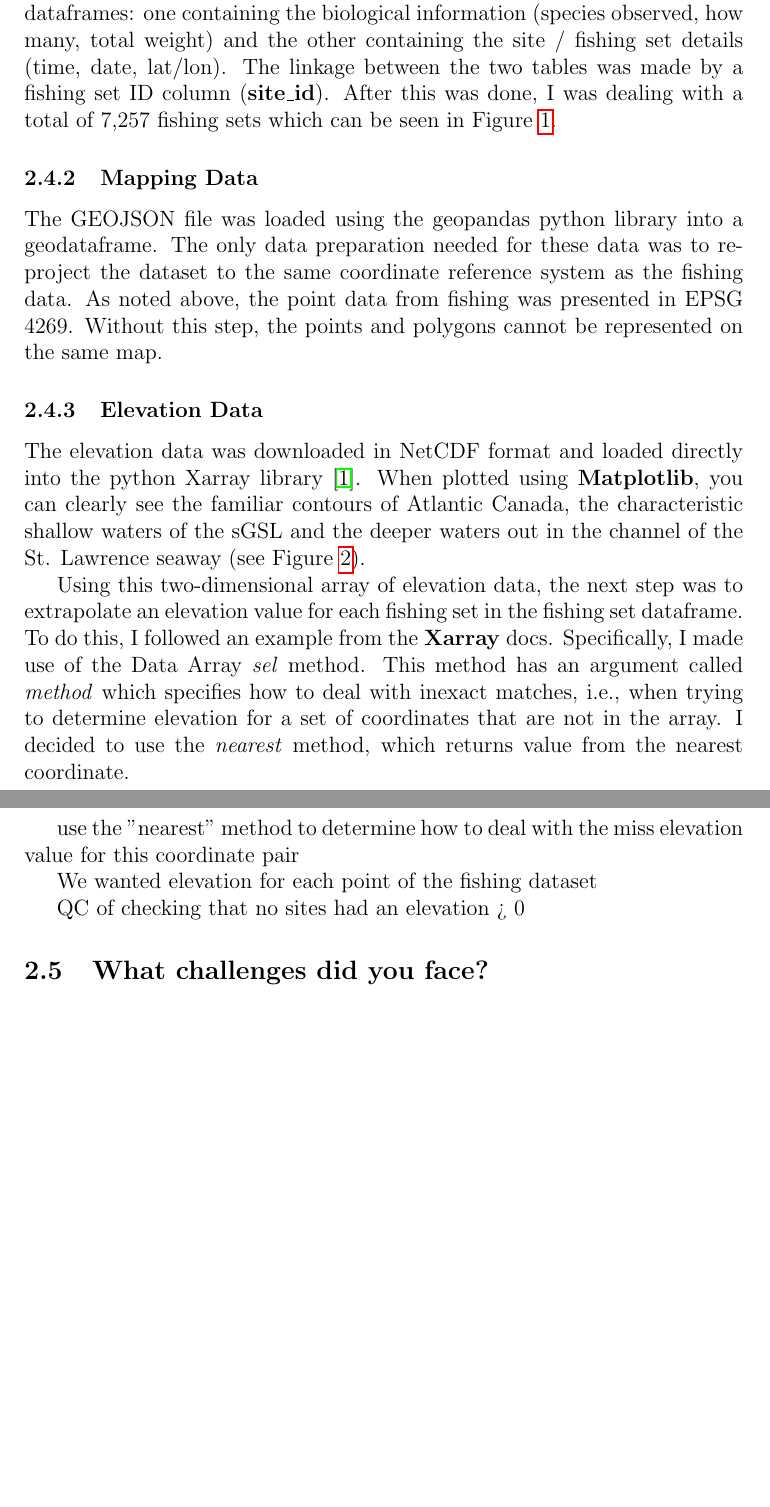
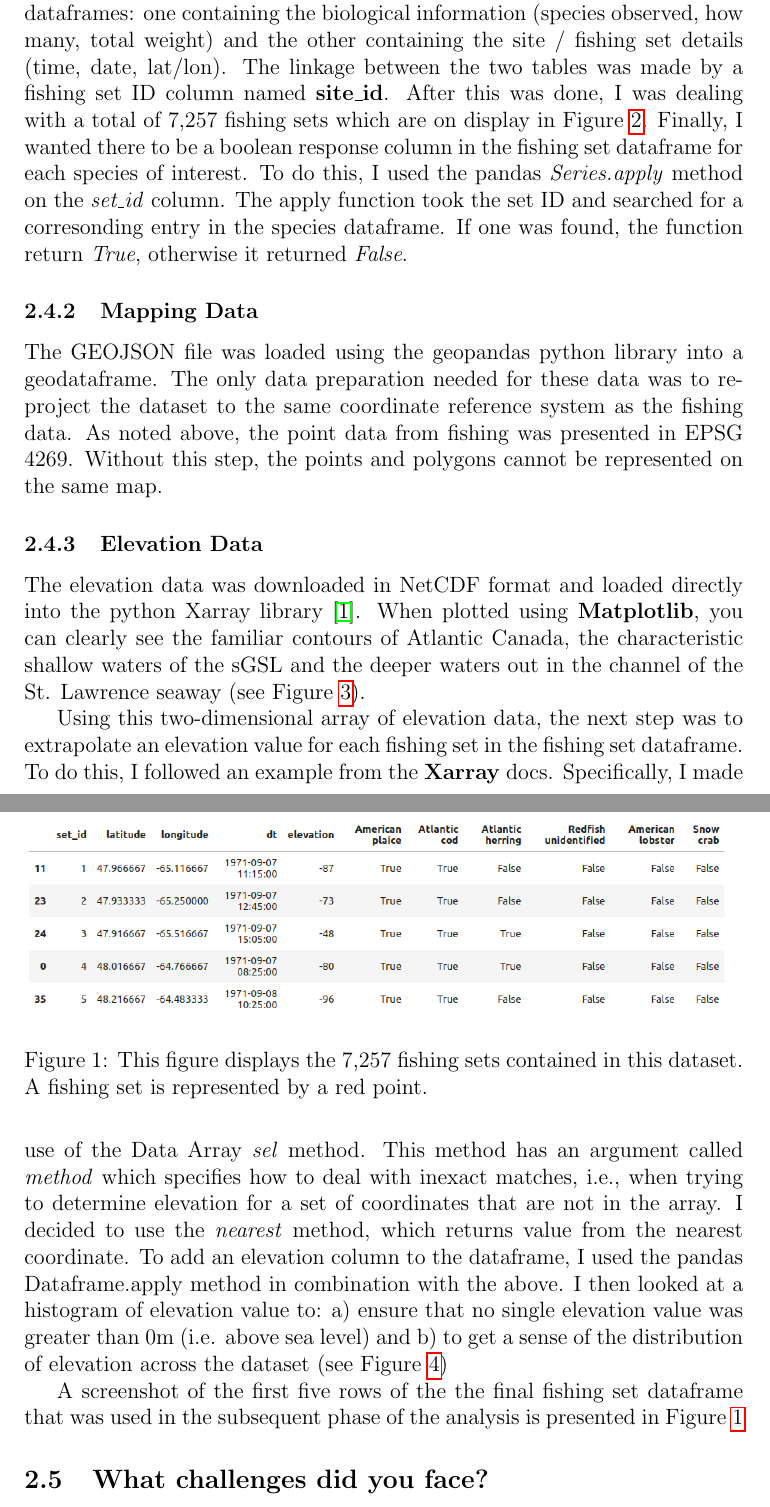
Before and after one commit to davjfish/WatspeedStatsGroupProject, a LaTeX document (main.tex, which reads report/04_data_preparation.tex): two parts of pages 6 and 7 of 12 before the commit and two parts of pages 6 and 7 of 13 after it, joined at a grey line, cut so that both start at the same text, the shorter picture padded with empty space. Compiled offline with pdfLaTeX.

Commit message:
analysis

```diff
--- a/report/04_data_preparation.tex
+++ b/report/04_data_preparation.tex
@@ -47,8 +47,12 @@ When exploring the dataset, it became apparent that these for a given coordinate
 For the sake of efficiency, I parsed the original dataset into two separate dataframes:
 one containing the biological information (species observed, how many, total weight)
 and the other containing the site / fishing set details (time, date, lat/lon).
-The linkage between the two tables was made by a fishing set ID column (\textbf{site\_id}).
-After this was done, I was dealing with a total of 7,257 fishing sets which can be seen in Figure~\ref{fig:set_map}.
+The linkage between the two tables was made by a fishing set ID column named \textbf{site\_id}.
+After this was done, I was dealing with a total of 7,257 fishing sets which are on display in Figure~\ref{fig:set_map}.
+Finally, I wanted there to be a boolean response column in the fishing set dataframe for each species of interest.
+To do this, I used the pandas \textit{Series.apply} method on the \textit{set\_id} column.
+The apply function took the set ID and searched for a corresonding entry in the species dataframe.
+If one was found, the function return \textit{True}, otherwise it returned \textit{False}.
 
 
 \subsubsection{Mapping Data}
@@ -71,16 +75,19 @@ Specifically, I made use of the Data Array \textit{sel} method.
 This method has an argument called \textit{method} which specifies how to deal with inexact matches, i.e.,
 when trying to determine elevation for a set of coordinates that are not in the array. I decided to use the \textit{nearest} method,
 which returns value from the nearest coordinate.
+To add an elevation column to the dataframe, I used the pandas Dataframe.apply method in combination with the above.
+I then looked at a histogram of elevation value to: a) ensure that no single elevation value was greater than 0m (i.e. above sea level)
+and b) to get a sense of the distribution of elevation across the dataset (see Figure~\ref{fig:elevation_hist})
 
-# use the "nearest" method to determine how to deal with the miss elevation value for this coordinate pair
-
-We wanted elevation for each point of the fishing dataset
+A screenshot of the first five rows of the the final fishing set dataframe that was used in the subsequent phase of the analysis is presented in
+Figure~\ref{fig:set_df}
 
 
-QC of checking that no sites had an elevation > 0
-
-
-
+\begin{figure}
+    \includegraphics[width=\linewidth]{set_df}
+    \caption{This figure displays the 7,257 fishing sets contained in this dataset. A fishing set is represented by a red point.}
+    \label{fig:set_df}
+\end{figure}
 
 
 
```
Also changed, not shown: out/main.pdf, report/images/elevation_hist.png (added), report/images/set_df.png (added), report/04_data_preparation.tex (6 more changed lines), 4 other files.
